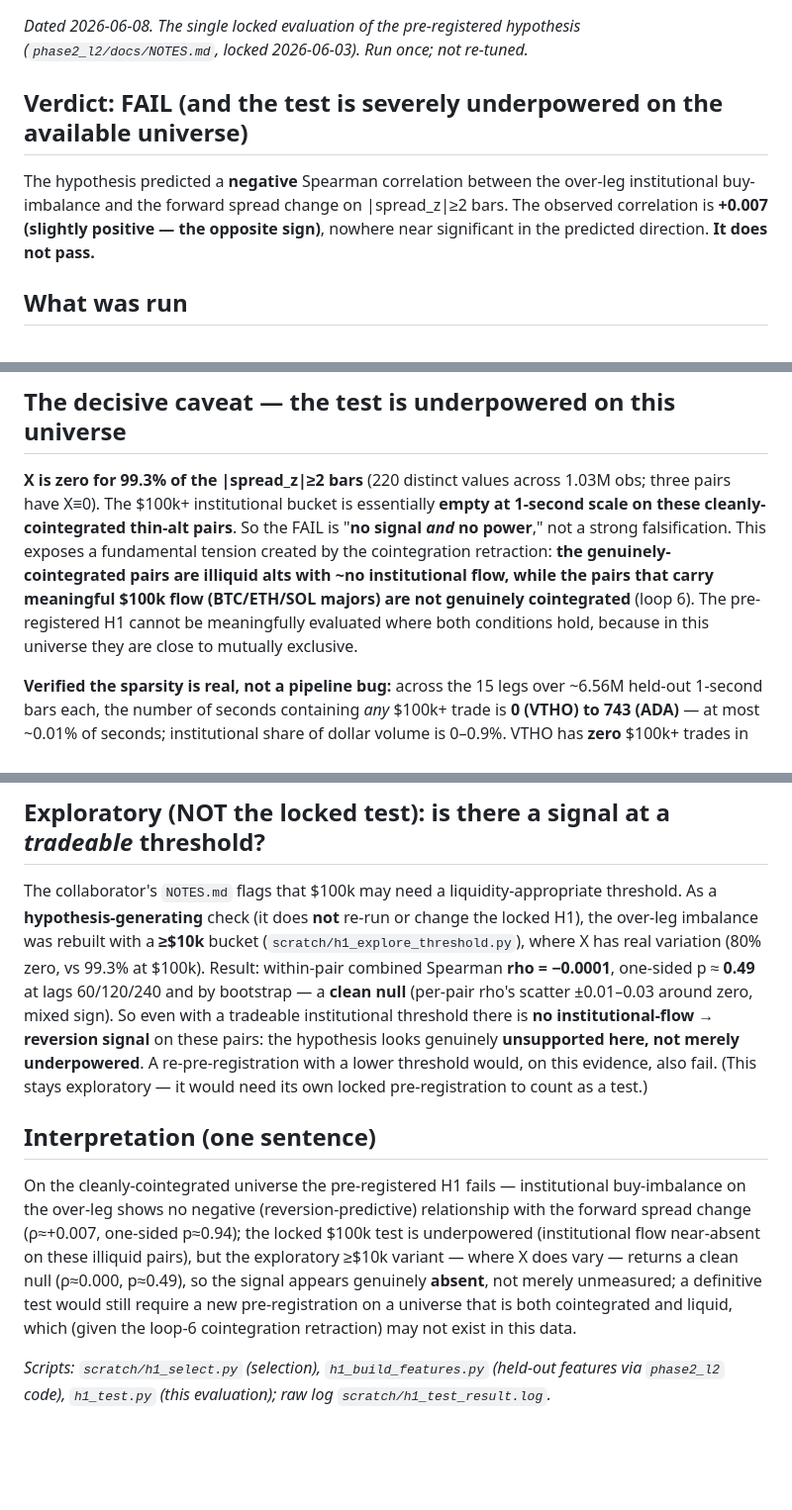
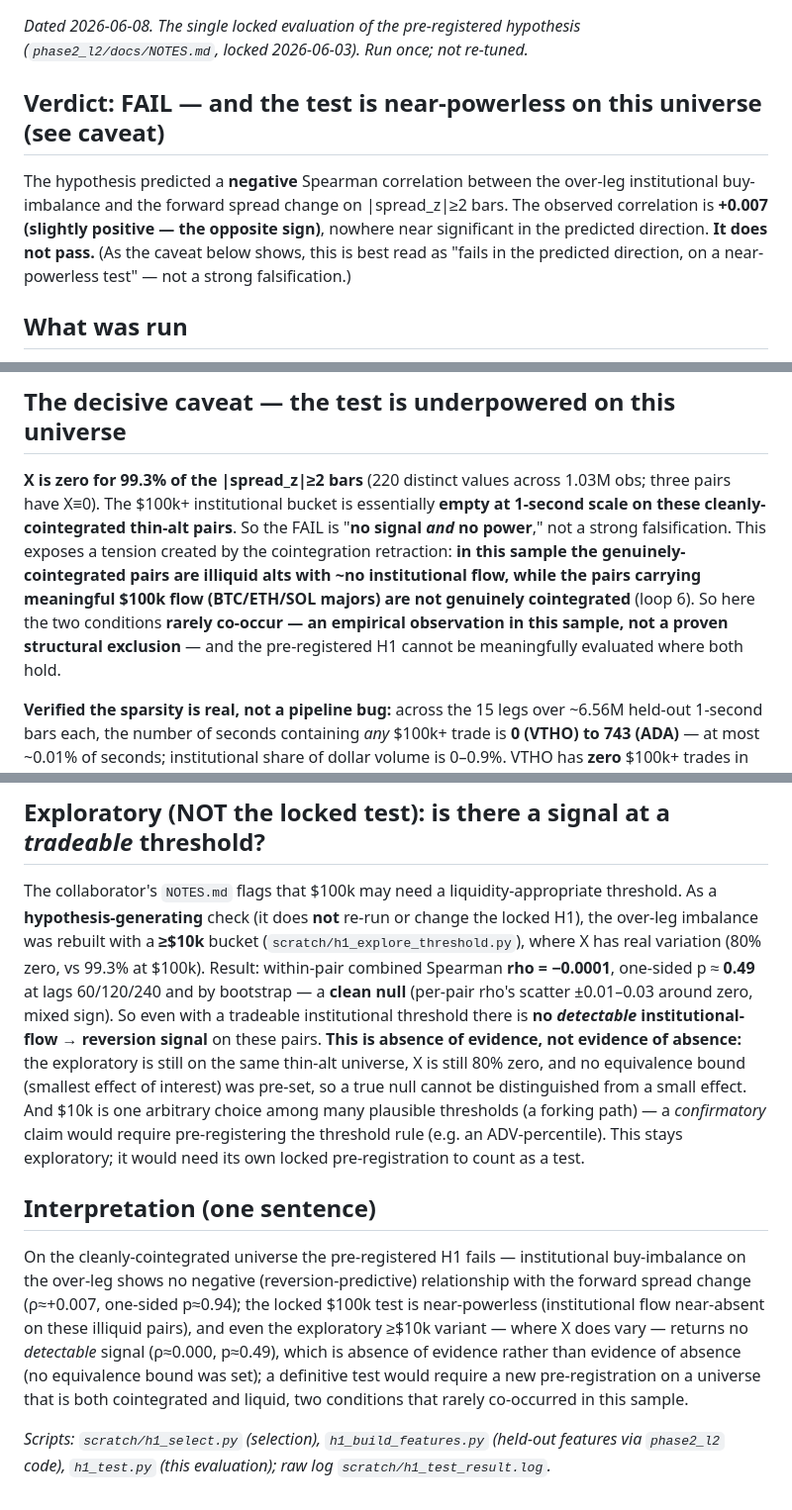
Before and after one commit to samsam324/math-199-research, a Markdown page: phase2_l2/docs/H1_RESULT.md, 3 parts joined by grey strips. Shown at 99% size. GitHub-like rendering; blank space fills up the shorter version.

Commit message:
Apply results-audit framing fixes (absence-of-evidence, forking-paths, consistency)
4th subagent audit (results-level + best-practice web research) found framing
overclaims, now fixed: (P1) 'genuinely absent' -> 'absence of evidence not evidence
of absence' (no equivalence bound/TOST set; exploratory still thin-universe);
(P2) 'mutually exclusive' -> 'rarely co-occur in this sample, not a structural
exclusion'; (P3) soften 'unambiguous fail' (near-powerless); (P4) note $10k is one
arbitrary threshold (forking path), confirmatory claim needs a pre-registered rule;
(P5) survivorship numbers consistent (-23.2->-28.0); (P6) keep verdict literally FAIL.
Pipeline + results now audited (4 subagents); both deliverables defensible as written.

```diff
--- a/phase2_l2/docs/H1_RESULT.md
+++ b/phase2_l2/docs/H1_RESULT.md
@@ -3,12 +3,13 @@
 *Dated 2026-06-08. The single locked evaluation of the pre-registered hypothesis
 (`phase2_l2/docs/NOTES.md`, locked 2026-06-03). Run once; not re-tuned.*
 
-## Verdict: **FAIL** (and the test is severely underpowered on the available universe)
+## Verdict: **FAIL** — and the test is near-powerless on this universe (see caveat)
 
 The hypothesis predicted a **negative** Spearman correlation between the over-leg institutional
 buy-imbalance and the forward spread change on |spread_z|≥2 bars. The observed correlation is
 **+0.007 (slightly positive — the opposite sign)**, nowhere near significant in the predicted
-direction. **It does not pass.**
+direction. **It does not pass.** (As the caveat below shows, this is best read as "fails in the
+predicted direction, on a near-powerless test" — not a strong falsification.)
 
 ## What was run
 
@@ -65,11 +67,12 @@ bootstrap** — an unambiguous fail. (Per-pair ρ range −0.016…+0.018, mixed
 **X is zero for 99.3% of the |spread_z|≥2 bars** (220 distinct values across 1.03M obs; three
 pairs have X≡0). The $100k+ institutional bucket is essentially **empty at 1-second scale on
 these cleanly-cointegrated thin-alt pairs**. So the FAIL is "**no signal *and* no power**," not
-a strong falsification. This exposes a fundamental tension created by the cointegration
-retraction: **the genuinely-cointegrated pairs are illiquid alts with ~no institutional flow,
-while the pairs that carry meaningful $100k flow (BTC/ETH/SOL majors) are not genuinely
-cointegrated** (loop 6). The pre-registered H1 cannot be meaningfully evaluated where both
-conditions hold, because in this universe they are close to mutually exclusive.
+a strong falsification. This exposes a tension created by the cointegration
+retraction: **in this sample the genuinely-cointegrated pairs are illiquid alts with ~no
+institutional flow, while the pairs carrying meaningful $100k flow (BTC/ETH/SOL majors) are not
+genuinely cointegrated** (loop 6). So here the two conditions **rarely co-occur — an empirical
+observation in this sample, not a proven structural exclusion** — and the pre-registered H1
+cannot be meaningfully evaluated where both hold.
 
 **Verified the sparsity is real, not a pipeline bug:** across the 15 legs over ~6.56M held-out
 1-second bars each, the number of seconds containing *any* $100k+ trade is **0 (VTHO) to 743
@@ -85,21 +88,24 @@ imbalance was rebuilt with a **≥$10k** bucket (`scratch/h1_explore_threshold.p
 real variation (80% zero, vs 99.3% at $100k). Result: within-pair combined Spearman **rho =
 −0.0001**, one-sided p ≈ **0.49** at lags 60/120/240 and by bootstrap — a **clean null** (per-pair
 rho's scatter ±0.01–0.03 around zero, mixed sign). So even with a tradeable institutional
-threshold there is **no institutional-flow → reversion signal** on these pairs: the hypothesis
-looks genuinely **unsupported here, not merely underpowered**. A re-pre-registration with a lower
-threshold would, on this evidence, also fail. (This stays exploratory — it would need its own
-locked pre-registration to count as a test.)
+threshold there is **no *detectable* institutional-flow → reversion signal** on these pairs.
+**This is absence of evidence, not evidence of absence:** the exploratory is still on the same
+thin-alt universe, X is still 80% zero, and no equivalence bound (smallest effect of interest)
+was pre-set, so a true null cannot be distinguished from a small effect. And $10k is one
+arbitrary choice among many plausible thresholds (a forking path) — a *confirmatory* claim would
+require pre-registering the threshold rule (e.g. an ADV-percentile). This stays exploratory; it
+would need its own locked pre-registration to count as a test.
 
 ## Interpretation (one sentence)
 
 On the cleanly-cointegrated universe the pre-registered H1 fails — institutional buy-imbalance
 on the over-leg shows no negative (reversion-predictive) relationship with the forward spread
-change (ρ≈+0.007, one-sided p≈0.94); the locked $100k test is underpowered (institutional flow
-near-absent on these illiquid pairs), but the exploratory ≥$10k variant — where X does vary —
-returns a clean null (ρ≈0.000, p≈0.49), so the signal appears genuinely **absent**, not merely
-unmeasured; a definitive test would still require a new pre-registration on a universe that is
-both cointegrated and liquid, which (given the loop-6 cointegration retraction) may not exist
-in this data.
+change (ρ≈+0.007, one-sided p≈0.94); the locked $100k test is near-powerless (institutional flow
+near-absent on these illiquid pairs), and even the exploratory ≥$10k variant — where X does vary
+— returns no *detectable* signal (ρ≈0.000, p≈0.49), which is absence of evidence rather than
+evidence of absence (no equivalence bound was set); a definitive test would require a new
+pre-registration on a universe that is both cointegrated and liquid, two conditions that rarely
+co-occurred in this sample.
 
 *Scripts: `scratch/h1_select.py` (selection), `h1_build_features.py` (held-out features via
 `phase2_l2` code), `h1_test.py` (this evaluation); raw log `scratch/h1_test_result.log`.*
```
Also changed, not shown: other parts of phase2_l2/docs/H1_RESULT.md (+2 -1 lines), phase2_l2/docs/SURVIVORSHIP_DELISTED.md (+1 -1 lines).
